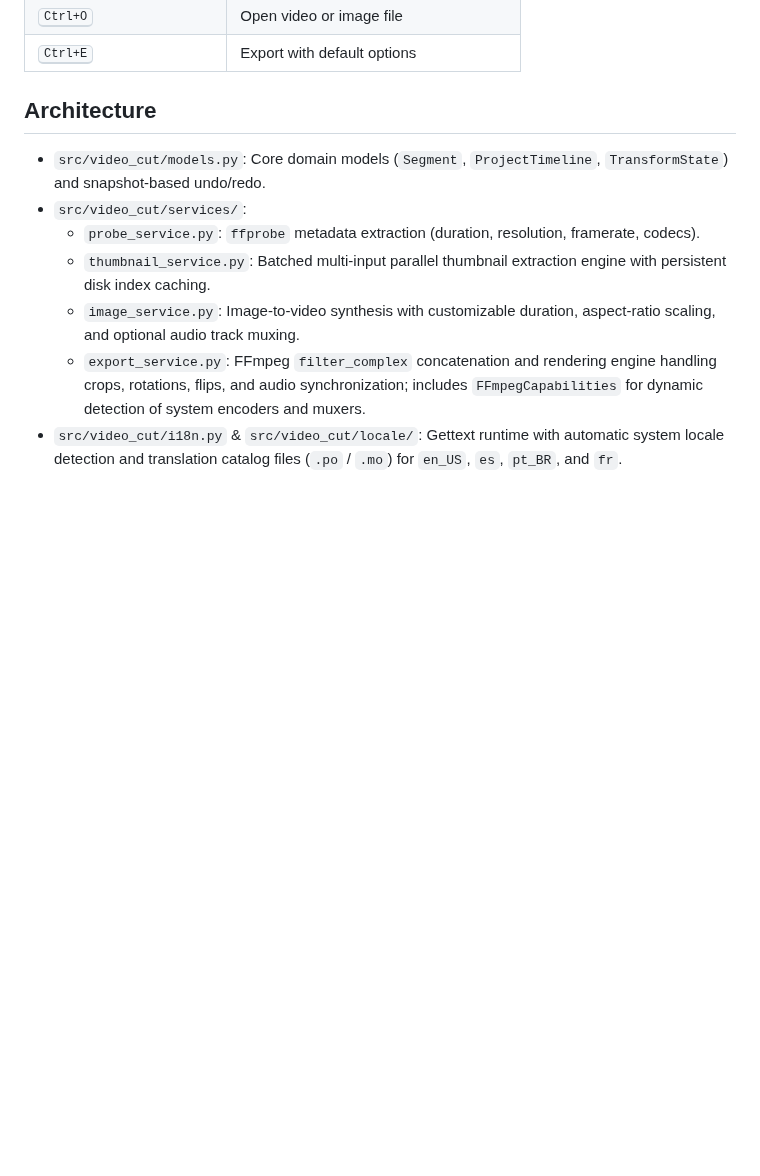
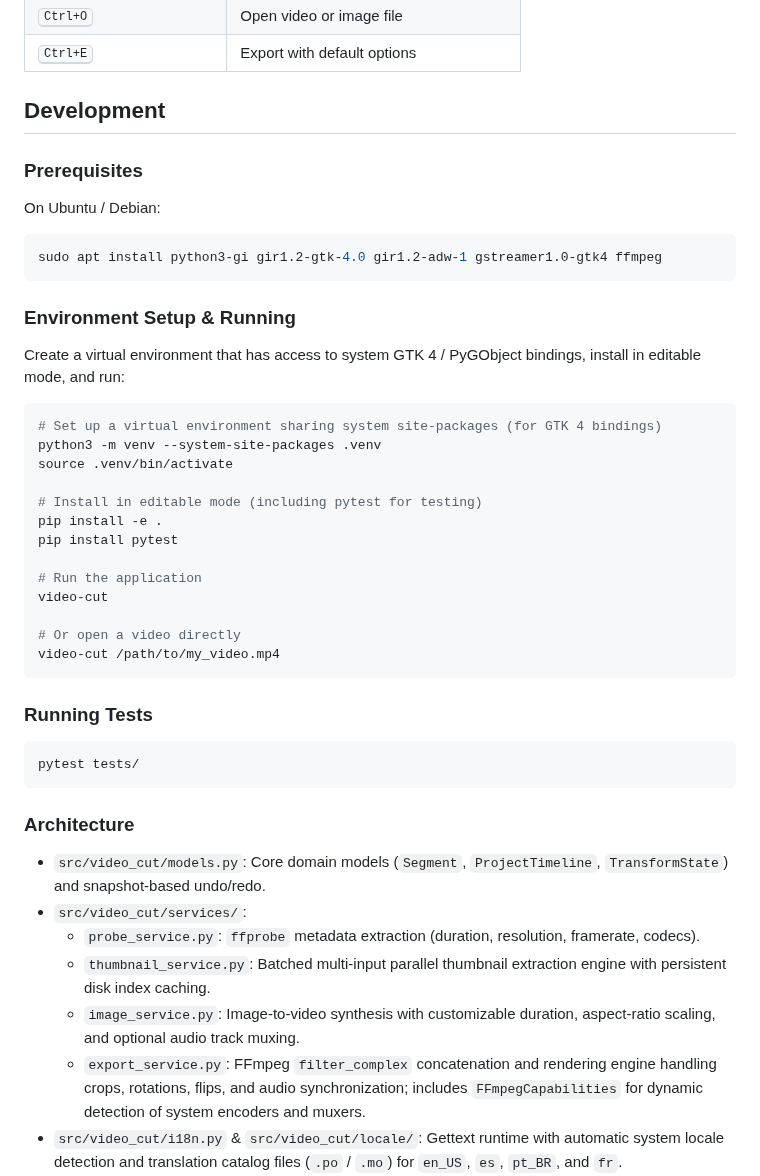
Before and after one commit to thor27/video-cut, a Markdown page: README.md, the part around one of its changes. GitHub-like rendering; blank space fills up the shorter version.

````diff
--- a/README.md
+++ b/README.md
@@ -171,7 +57,42 @@ video-cut /path/to/my_video.mp4
 | <kbd>Ctrl+O</kbd> | Open video or image file |
 | <kbd>Ctrl+E</kbd> | Export with default options |
 
-## Architecture
+## Development
+
+### Prerequisites
+
+On Ubuntu / Debian:
+```bash
+sudo apt install python3-gi gir1.2-gtk-4.0 gir1.2-adw-1 gstreamer1.0-gtk4 ffmpeg
+```
+
+### Environment Setup & Running
+
+Create a virtual environment that has access to system GTK 4 / PyGObject bindings, install in editable mode, and run:
+
+```bash
+# Set up a virtual environment sharing system site-packages (for GTK 4 bindings)
+python3 -m venv --system-site-packages .venv
+source .venv/bin/activate
+
+# Install in editable mode (including pytest for testing)
+pip install -e .
+pip install pytest
+
+# Run the application
+video-cut
+
+# Or open a video directly
+video-cut /path/to/my_video.mp4
+```
+
+### Running Tests
+
+```bash
+pytest tests/
+```
+
+### Architecture
 
 - `src/video_cut/models.py`: Core domain models (`Segment`, `ProjectTimeline`, `TransformState`) and snapshot-based undo/redo.
 - `src/video_cut/services/`:
````
Also changed, not shown: other parts of README.md (+39 -131 lines), screenshot.png, 2 other files.
